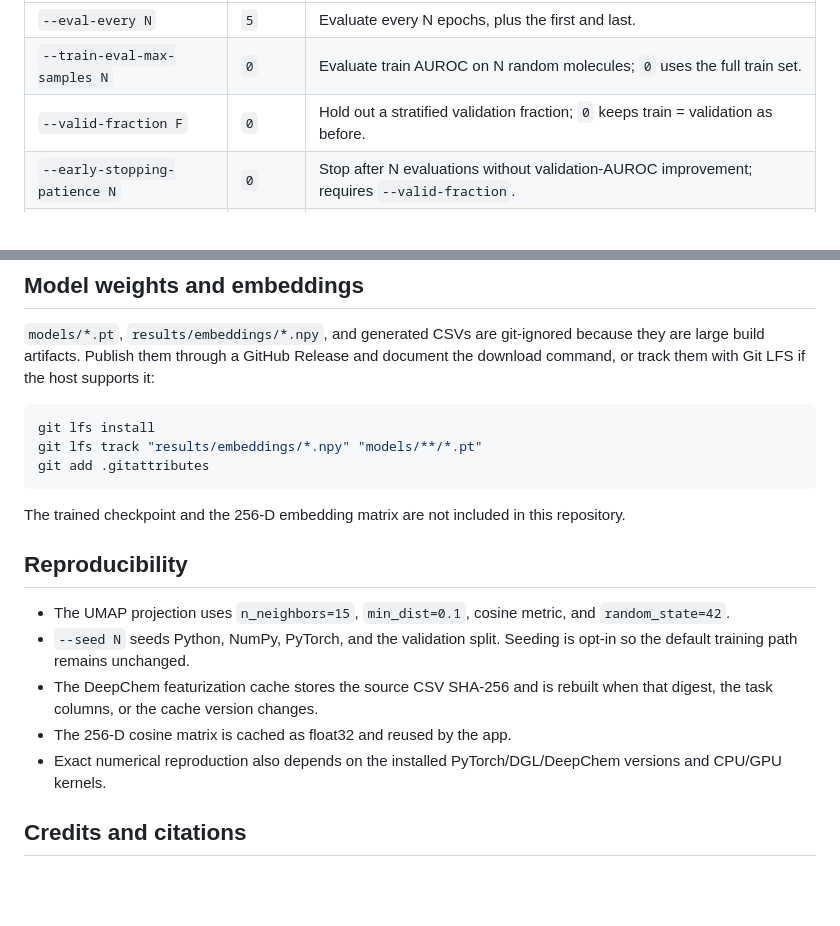
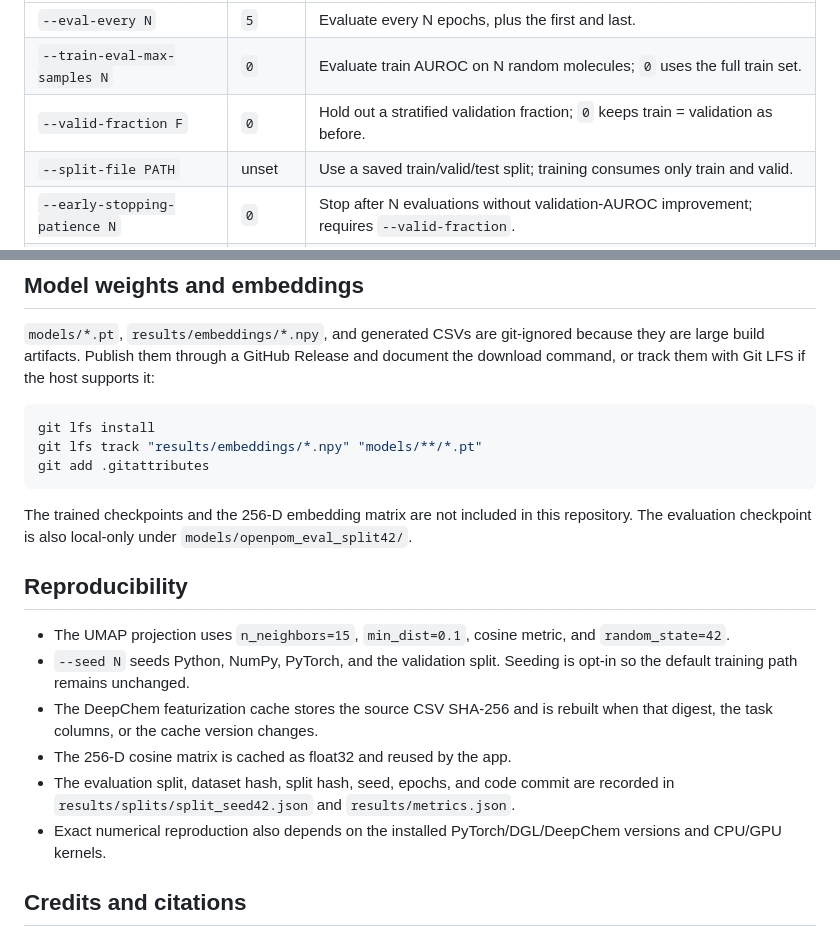
Before and after one commit to KetanSadheora/smell-space-explorer, a Markdown page: README.md, 2 parts joined by grey strips. Rendered like a GitHub page; blank space fills up the shorter version.

````diff
--- a/README.md
+++ b/README.md
@@ -133,6 +135,7 @@ Optional training controls are off by default so the default run is unchanged:
 | `--eval-every N` | `5` | Evaluate every N epochs, plus the first and last. |
 | `--train-eval-max-samples N` | `0` | Evaluate train AUROC on N random molecules; `0` uses the full train set. |
 | `--valid-fraction F` | `0` | Hold out a stratified validation fraction; `0` keeps train = validation as before. |
+| `--split-file PATH` | unset | Use a saved train/valid/test split; training consumes only train and valid. |
 | `--early-stopping-patience N` | `0` | Stop after N evaluations without validation-AUROC improvement; requires `--valid-fraction`. |
 | `--save-best-checkpoint` | off | Restore and save the best validation weights. |
 | `--seed N` | unset | Seed Python/NumPy/PyTorch and the split; omit to preserve the original non-seeded behavior. |
@@ -257,8 +297,9 @@ git lfs track "results/embeddings/*.npy" "models/**/*.pt"
 git add .gitattributes
 ```
 
-The trained checkpoint and the 256-D embedding matrix are not included in this
-repository.
+The trained checkpoints and the 256-D embedding matrix are not included in this
+repository. The evaluation checkpoint is also local-only under
+`models/openpom_eval_split42/`.
 
 ## Reproducibility
 
@@ -269,6 +310,8 @@ repository.
 - The DeepChem featurization cache stores the source CSV SHA-256 and is rebuilt
   when that digest, the task columns, or the cache version changes.
 - The 256-D cosine matrix is cached as float32 and reused by the app.
+- The evaluation split, dataset hash, split hash, seed, epochs, and code commit
+  are recorded in `results/splits/split_seed42.json` and `results/metrics.json`.
 - Exact numerical reproduction also depends on the installed
   PyTorch/DGL/DeepChem versions and CPU/GPU kernels.
 
````
Also changed, not shown: other parts of README.md (+74 -35 lines), results/figures/streamlit_app.png (added), results/figures/umap.png (added), 5 other files.
